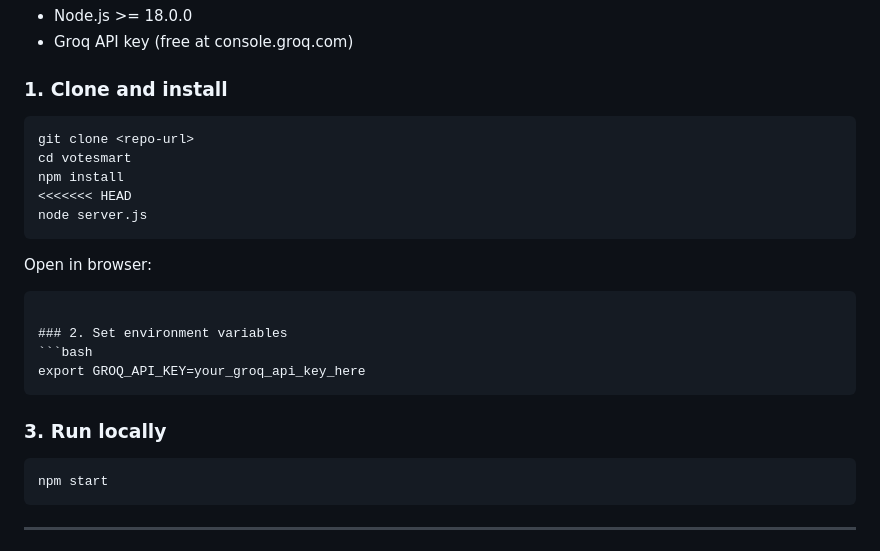
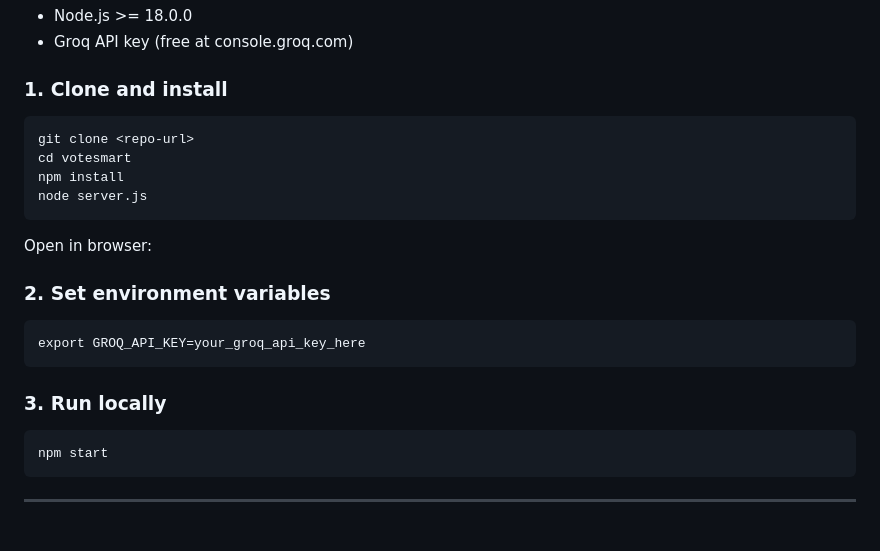
Before and after one commit to Hamsarekha/election-process-education, a Markdown page: README.md, the part around the change. GitHub-like rendering.

````diff
--- a/README.md
+++ b/README.md
@@ -113,24 +113,21 @@ election-process-education/
 
 
 ### 1. Clone and install
-```bash
+```
 git clone <repo-url>
 cd votesmart
 npm install
-<<<<<<< HEAD
 node server.js
 ```
 Open in browser:
 
+### 2. Set environment variables
 ```
-
-### 2. Set environment variables
-```bash
 export GROQ_API_KEY=your_groq_api_key_here
 ```
 
 ### 3. Run locally
-```bash
+```
 npm start
 ```
 
````
